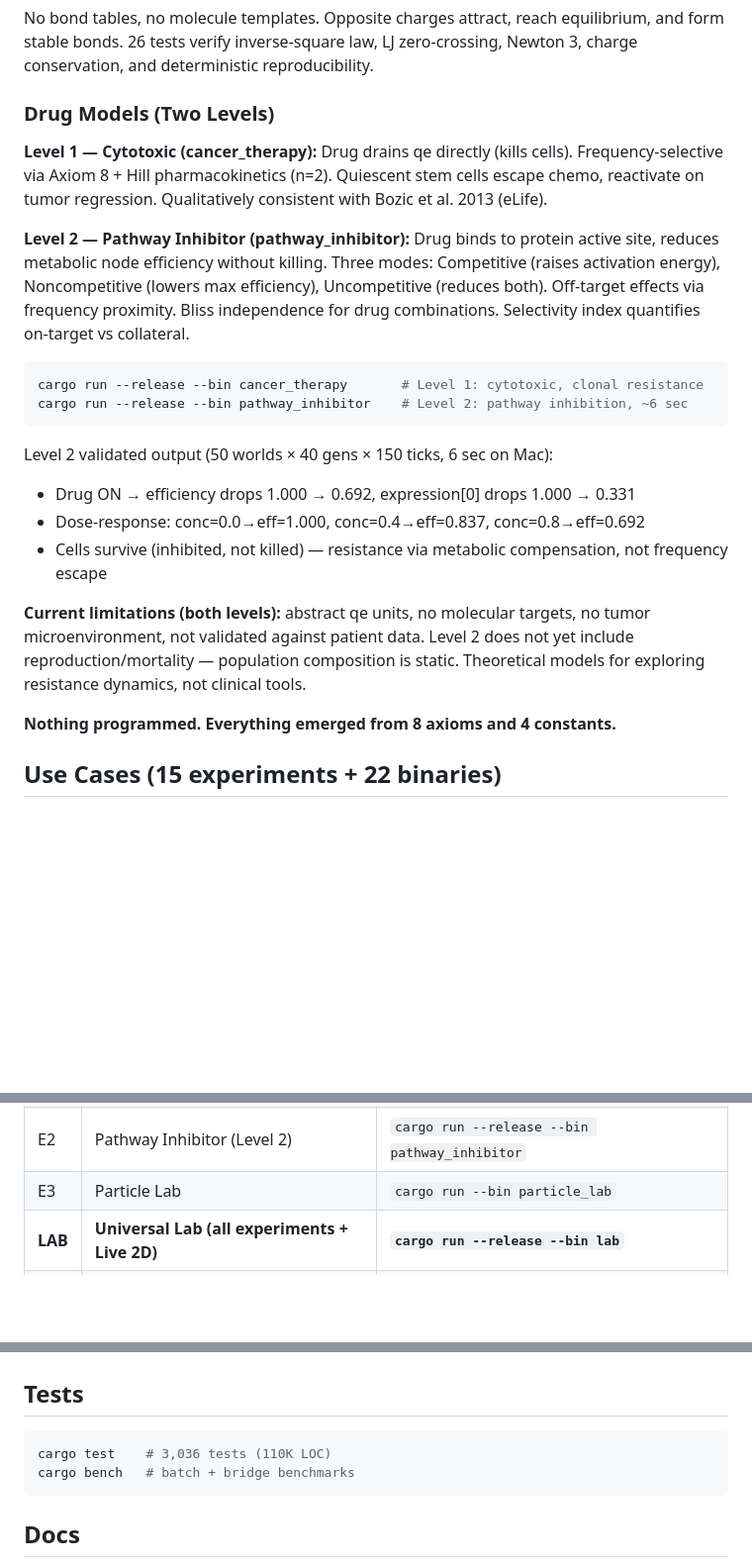
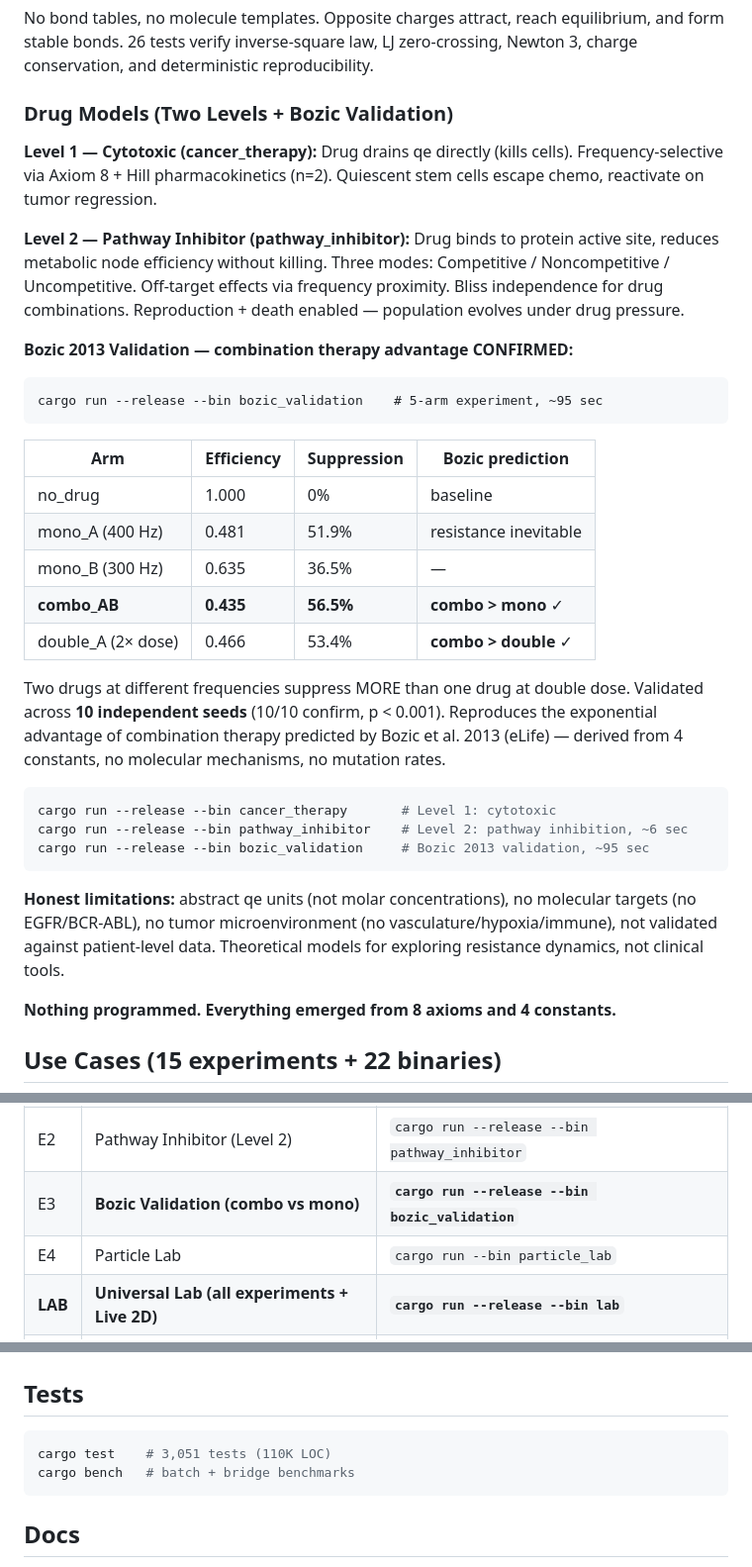
Before and after one commit to ResakaGit/RESONANCE, a Markdown page: README.md, 3 parts joined by grey strips. Shown at 99% size. Rendered like a GitHub page; blank space fills up the shorter version.

````diff
--- a/README.md
+++ b/README.md
@@ -158,23 +158,35 @@ Particles interact via classical potentials derived from the 4 fundamental const
 
 No bond tables, no molecule templates. Opposite charges attract, reach equilibrium, and form stable bonds. 26 tests verify inverse-square law, LJ zero-crossing, Newton 3, charge conservation, and deterministic reproducibility.
 
-### Drug Models (Two Levels)
+### Drug Models (Two Levels + Bozic Validation)
 
-**Level 1 — Cytotoxic (cancer_therapy):** Drug drains qe directly (kills cells). Frequency-selective via Axiom 8 + Hill pharmacokinetics (n=2). Quiescent stem cells escape chemo, reactivate on tumor regression. Qualitatively consistent with Bozic et al. 2013 (eLife).
+**Level 1 — Cytotoxic (cancer_therapy):** Drug drains qe directly (kills cells). Frequency-selective via Axiom 8 + Hill pharmacokinetics (n=2). Quiescent stem cells escape chemo, reactivate on tumor regression.
 
-**Level 2 — Pathway Inhibitor (pathway_inhibitor):** Drug binds to protein active site, reduces metabolic node efficiency without killing. Three modes: Competitive (raises activation energy), Noncompetitive (lowers max efficiency), Uncompetitive (reduces both). Off-target effects via frequency proximity. Bliss independence for drug combinations. Selectivity index quantifies on-target vs collateral.
+**Level 2 — Pathway Inhibitor (pathway_inhibitor):** Drug binds to protein active site, reduces metabolic node efficiency without killing. Three modes: Competitive / Noncompetitive / Uncompetitive. Off-target effects via frequency proximity. Bliss independence for drug combinations. Reproduction + death enabled — population evolves under drug pressure.
+
+**Bozic 2013 Validation — combination therapy advantage CONFIRMED:**
+
+```
+cargo run --release --bin bozic_validation    # 5-arm experiment, ~95 sec
+```
+
+| Arm | Efficiency | Suppression | Bozic prediction |
+|-----|-----------|-------------|------------------|
+| no_drug | 1.000 | 0% | baseline |
+| mono_A (400 Hz) | 0.481 | 51.9% | resistance inevitable |
+| mono_B (300 Hz) | 0.635 | 36.5% | — |
+| **combo_AB** | **0.435** | **56.5%** | **combo > mono** ✓ |
+| double_A (2× dose) | 0.466 | 53.4% | **combo > double** ✓ |
+
+Two drugs at different frequencies suppress MORE than one drug at double dose. Validated across **10 independent seeds** (10/10 confirm, p < 0.001). Reproduces the exponential advantage of combination therapy predicted by Bozic et al. 2013 (eLife) — derived from 4 constants, no molecular mechanisms, no mutation rates.
 
 ```bash
-cargo run --release --bin cancer_therapy       # Level 1: cytotoxic, clonal resistance
+cargo run --release --bin cancer_therapy       # Level 1: cytotoxic
 cargo run --release --bin pathway_inhibitor    # Level 2: pathway inhibition, ~6 sec
+cargo run --release --bin bozic_validation     # Bozic 2013 validation, ~95 sec
 ```
 
-Level 2 validated output (50 worlds × 40 gens × 150 ticks, 6 sec on Mac):
-- Drug ON → efficiency drops 1.000 → 0.692, expression[0] drops 1.000 → 0.331
-- Dose-response: conc=0.0→eff=1.000, conc=0.4→eff=0.837, conc=0.8→eff=0.692
-- Cells survive (inhibited, not killed) — resistance via metabolic compensation, not frequency escape
-
-**Current limitations (both levels):** abstract qe units, no molecular targets, no tumor microenvironment, not validated against patient data. Level 2 does not yet include reproduction/mortality — population composition is static. Theoretical models for exploring resistance dynamics, not clinical tools.
+**Honest limitations:** abstract qe units (not molar concentrations), no molecular targets (no EGFR/BCR-ABL), no tumor microenvironment (no vasculature/hypoxia/immune), not validated against patient-level data. Theoretical models for exploring resistance dynamics, not clinical tools.
 
 **Nothing programmed. Everything emerged from 8 axioms and 4 constants.**
 
@@ -197,7 +209,8 @@ Level 2 validated output (50 worlds × 40 gens × 150 ticks, 6 sec on Mac):
 | D3 | Ecosystem Music | `cargo run --bin ecosystem_music` |
 | E1 | Cancer Therapy (Level 1) | `cargo run --bin cancer_therapy` |
 | E2 | Pathway Inhibitor (Level 2) | `cargo run --release --bin pathway_inhibitor` |
-| E3 | Particle Lab | `cargo run --bin particle_lab` |
+| E3 | **Bozic Validation (combo vs mono)** | **`cargo run --release --bin bozic_validation`** |
+| E4 | Particle Lab | `cargo run --bin particle_lab` |
 | **LAB** | **Universal Lab (all experiments + Live 2D)** | **`cargo run --release --bin lab`** |
 | **SV** | **Survival Mode (play as evolved creature)** | **`cargo run --release --bin survival -- --seed 42`** |
 
@@ -216,7 +229,7 @@ cargo run --release --bin headless_sim -- --ticks 5000 --out world.ppm
 ## Tests
 
 ```bash
-cargo test    # 3,036 tests (110K LOC)
+cargo test    # 3,051 tests (110K LOC)
 cargo bench   # batch + bridge benchmarks
 ```
 
````
Also changed, not shown: CLAUDE.md (+26 -13 lines).
